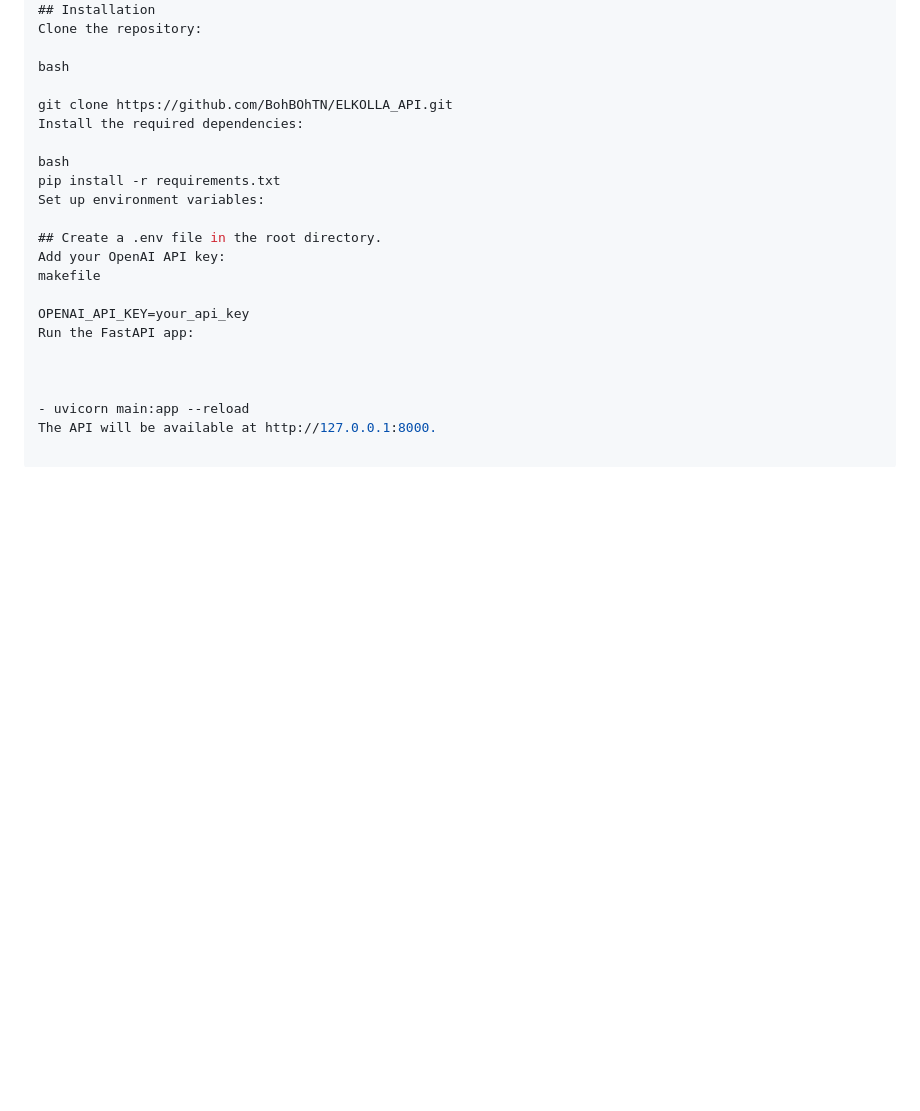
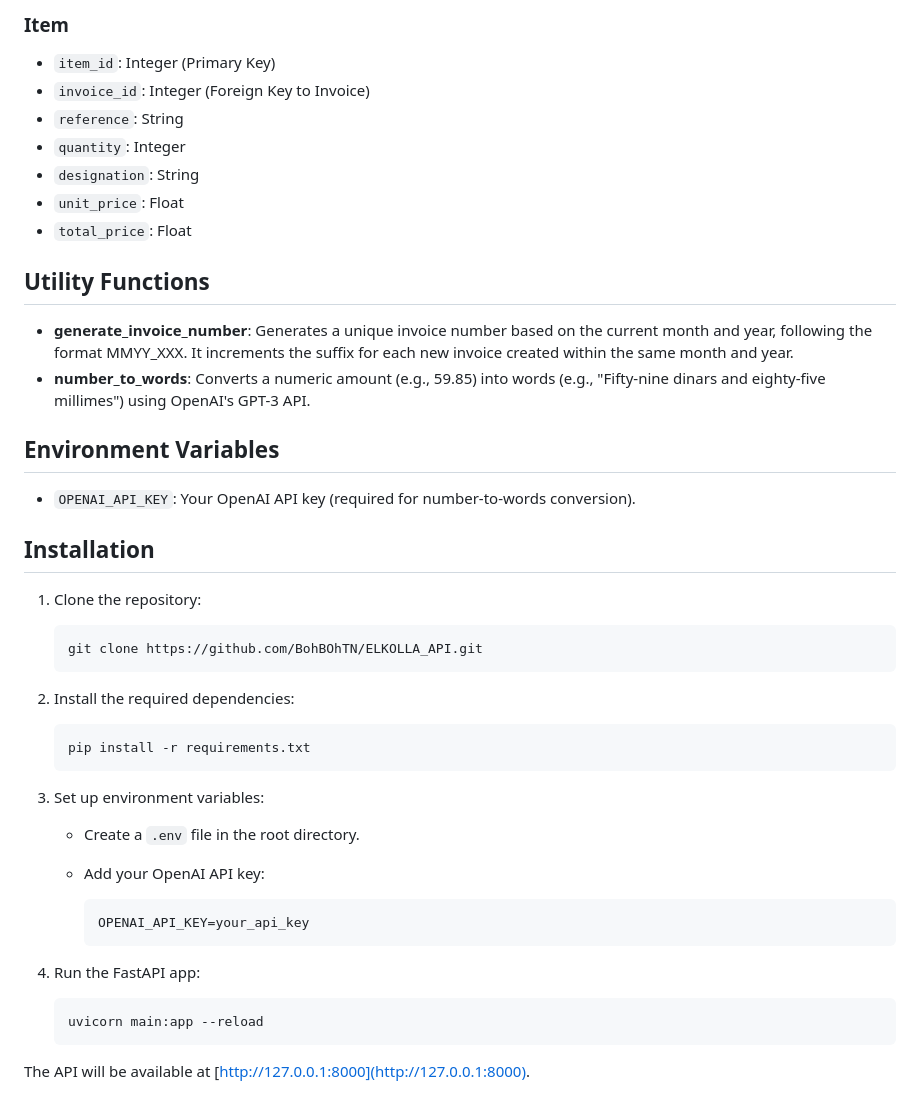
Before and after one commit to BohBOhTN/ELKOLLA_API, a Markdown page: README.md, the part around the change printed below. GitHub-like rendering; blank space fills up the shorter version.

Commit message:
Fix and format README.md file: Update project details, add API endpoints, and provide installation instructions

````diff
--- a/README.md
+++ b/README.md
@@ -127,23 +116,45 @@ OPENAI_API_KEY: Your OpenAI API key (required for number-to-words conversion).
+### Item
+- `item_id`: Integer (Primary Key)
+- `invoice_id`: Integer (Foreign Key to Invoice)
+- `reference`: String
+- `quantity`: Integer
+- `designation`: String
+- `unit_price`: Float
+- `total_price`: Float
+
+## Utility Functions
+
+- **generate_invoice_number**: Generates a unique invoice number based on the current month and year, following the format MMYY_XXX. It increments the suffix for each new invoice created within the same month and year.
+- **number_to_words**: Converts a numeric amount (e.g., 59.85) into words (e.g., "Fifty-nine dinars and eighty-five millimes") using OpenAI's GPT-3 API.
+
+## Environment Variables
+- `OPENAI_API_KEY`: Your OpenAI API key (required for number-to-words conversion).
+
 ## Installation
-Clone the repository:
+1. Clone the repository:
 
-bash
+   ```bash
+   git clone https://github.com/BohBOhTN/ELKOLLA_API.git
+   ```
 
-git clone https://github.com/BohBOhTN/ELKOLLA_API.git
-Install the required dependencies:
+2. Install the required dependencies:
 
-bash
-pip install -r requirements.txt
-Set up environment variables:
+   ```bash
+   pip install -r requirements.txt
+   ```
 
-## Create a .env file in the root directory.
-Add your OpenAI API key:
-makefile
+3. Set up environment variables:
+   - Create a `.env` file in the root directory.
+   - Add your OpenAI API key:
 
-OPENAI_API_KEY=your_api_key
-Run the FastAPI app:
+     ```makefile
+     OPENAI_API_KEY=your_api_key
+     ```
 
+4. Run the FastAPI app:
 
+   ```bash
+   uvicorn main:app --reload
+   ```
 
-- uvicorn main:app --reload
-The API will be available at http://127.0.0.1:8000.
+The API will be available at [http://127.0.0.1:8000](http://127.0.0.1:8000).
````
Also changed, not shown: other parts of README.md (+53 -64 lines).
